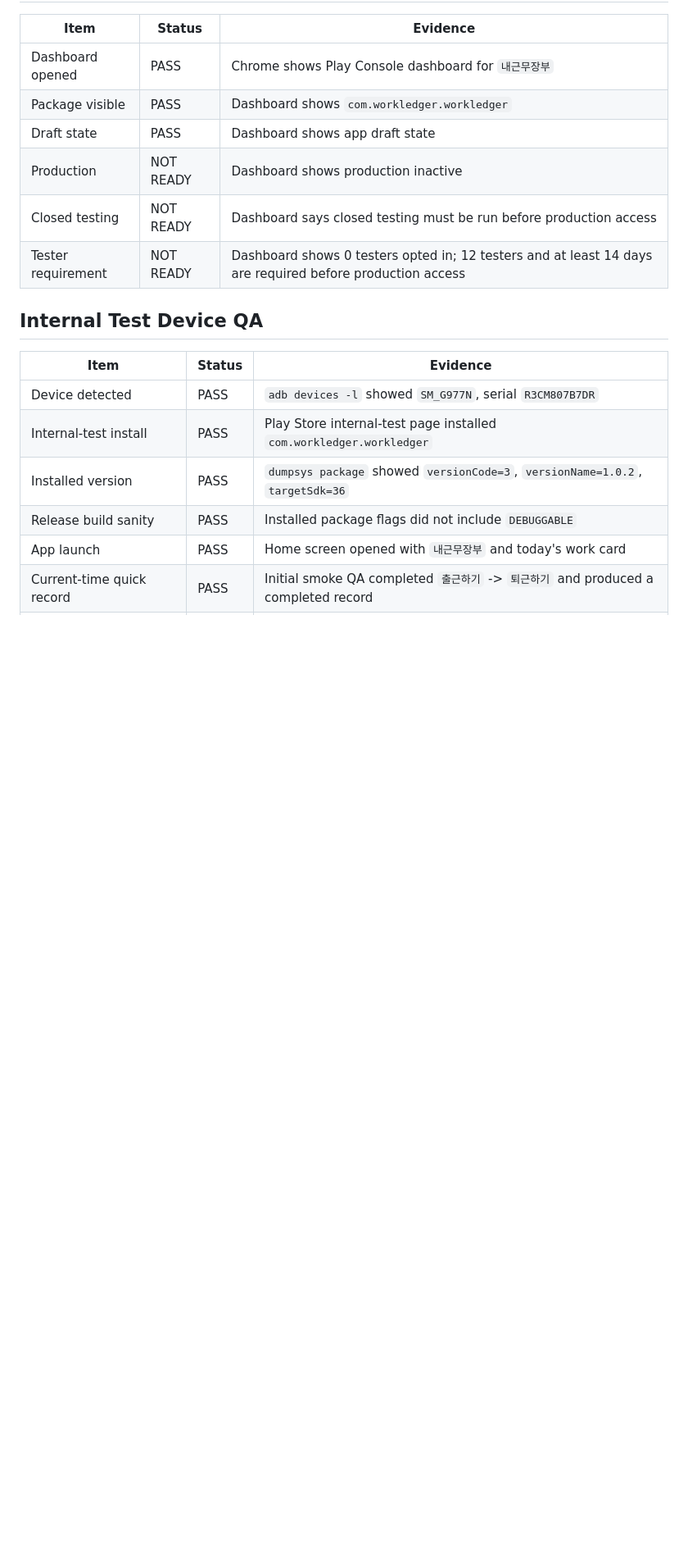
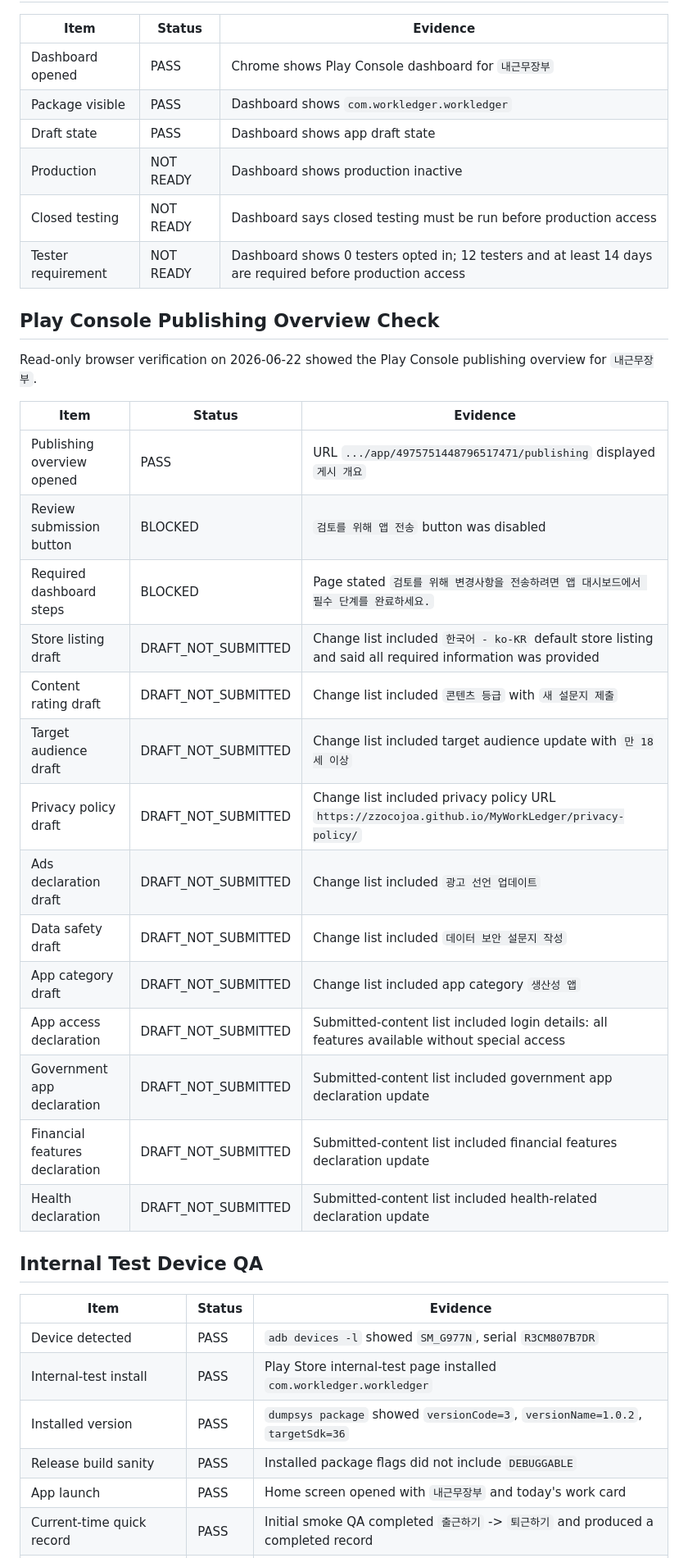
Before and after one commit to zzocojoa/MyWorkLedger, a Markdown page: docs/04-deploy/google-play-release-readiness.md, the part around one of its changes. Shown at 82% size. Drawn GitHub-style; blank space fills up the shorter version.

Commit message:
docs: record Play publishing overview blockers

```diff
--- a/docs/04-deploy/google-play-release-readiness.md
+++ b/docs/04-deploy/google-play-release-readiness.md
@@ -118,6 +119,27 @@ The current service account still cannot manage Play Console users and permissio
 | Closed testing | NOT READY | Dashboard says closed testing must be run before production access |
 | Tester requirement | NOT READY | Dashboard shows 0 testers opted in; 12 testers and at least 14 days are required before production access |
 
+## Play Console Publishing Overview Check
+
+Read-only browser verification on 2026-06-22 showed the Play Console publishing overview for `내근무장부`.
+
+| Item | Status | Evidence |
+|---|---|---|
+| Publishing overview opened | PASS | URL `.../app/4975751448796517471/publishing` displayed `게시 개요` |
+| Review submission button | BLOCKED | `검토를 위해 앱 전송` button was disabled |
+| Required dashboard steps | BLOCKED | Page stated `검토를 위해 변경사항을 전송하려면 앱 대시보드에서 필수 단계를 완료하세요.` |
+| Store listing draft | DRAFT_NOT_SUBMITTED | Change list included `한국어 - ko-KR` default store listing and said all required information was provided |
+| Content rating draft | DRAFT_NOT_SUBMITTED | Change list included `콘텐츠 등급` with `새 설문지 제출` |
+| Target audience draft | DRAFT_NOT_SUBMITTED | Change list included target audience update with `만 18세 이상` |
+| Privacy policy draft | DRAFT_NOT_SUBMITTED | Change list included privacy policy URL `https://zzocojoa.github.io/MyWorkLedger/privacy-policy/` |
+| Ads declaration draft | DRAFT_NOT_SUBMITTED | Change list included `광고 선언 업데이트` |
+| Data safety draft | DRAFT_NOT_SUBMITTED | Change list included `데이터 보안 설문지 작성` |
+| App category draft | DRAFT_NOT_SUBMITTED | Change list included app category `생산성 앱` |
+| App access declaration | DRAFT_NOT_SUBMITTED | Submitted-content list included login details: all features available without special access |
+| Government app declaration | DRAFT_NOT_SUBMITTED | Submitted-content list included government app declaration update |
+| Financial features declaration | DRAFT_NOT_SUBMITTED | Submitted-content list included financial features declaration update |
+| Health declaration | DRAFT_NOT_SUBMITTED | Submitted-content list included health-related declaration update |
+
 ## Internal Test Device QA
 
 | Item | Status | Evidence |
```
Also changed, not shown: other parts of docs/04-deploy/google-play-release-readiness.md (+6 -5 lines).
